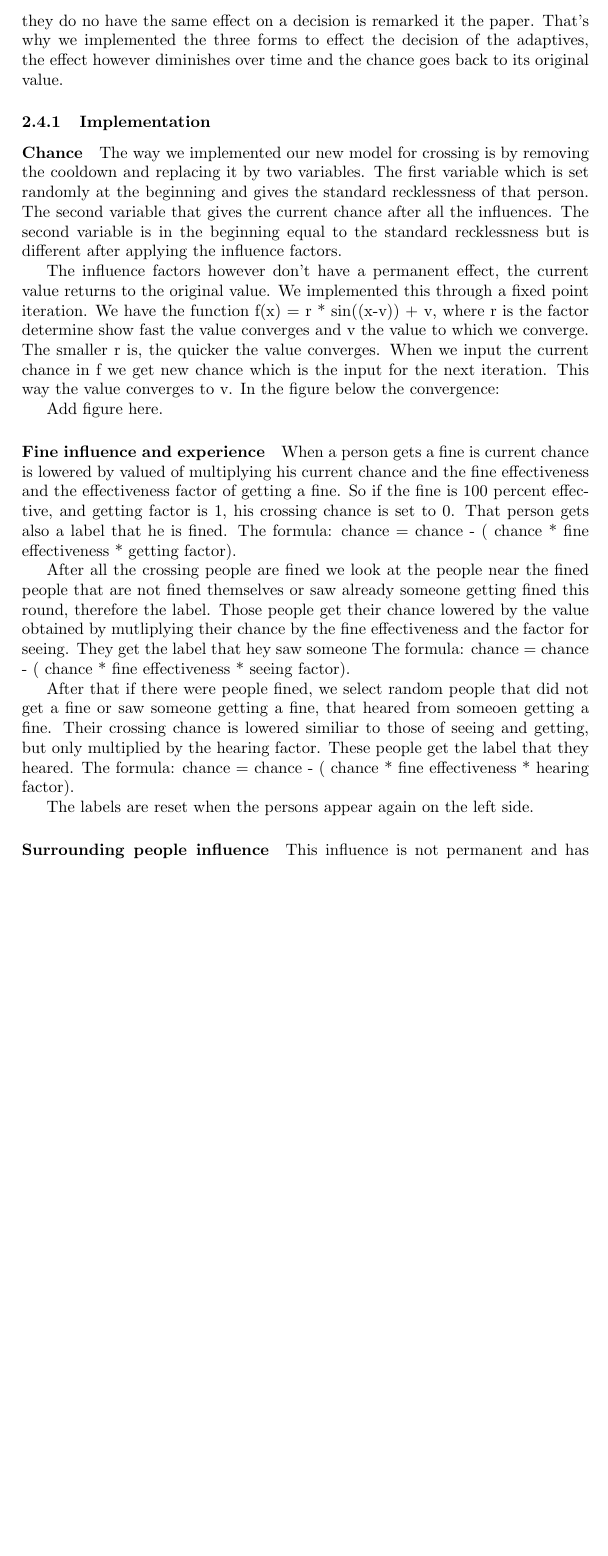
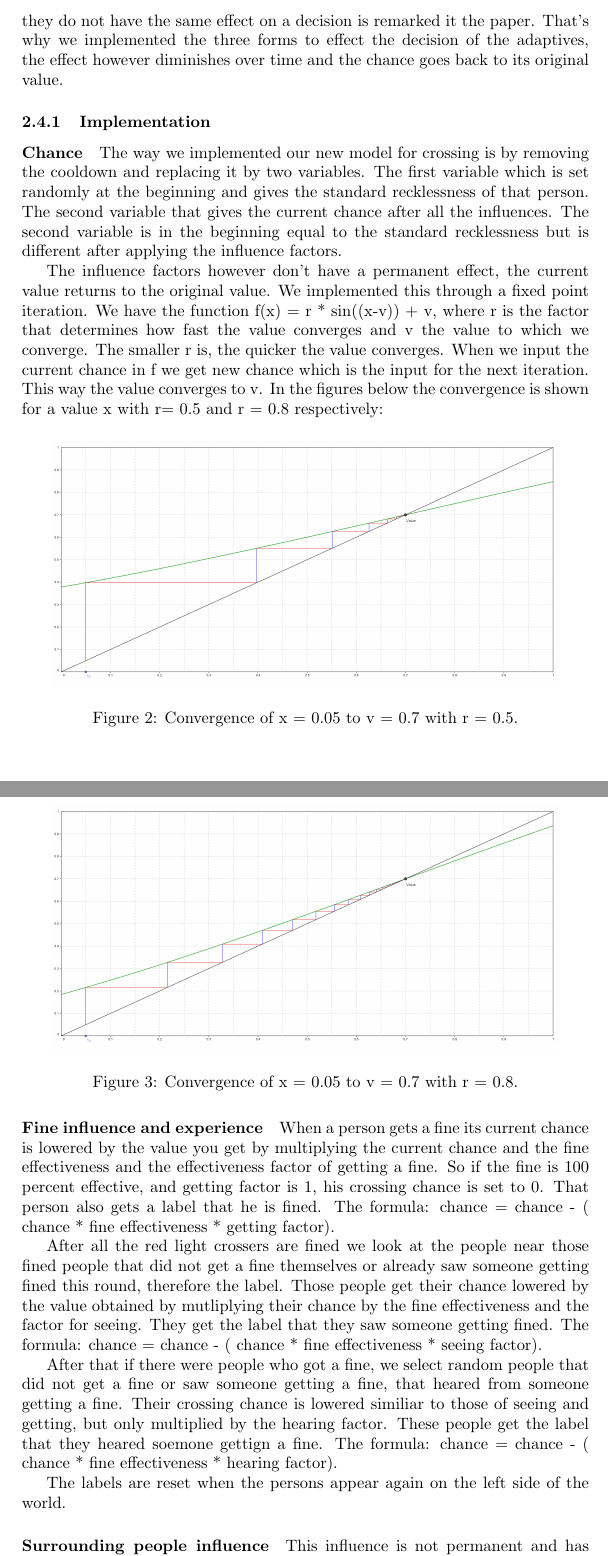
Before and after one commit to rv2673/Traffic-Lights-AI-Experiment, a LaTeX paper (Report.tex): part of page 8 of 15 before the commit and two parts of pages 8 and 9 of 16 after it, the two joined at a grey line, cut so that both start at the same text, the shorter picture padded with empty space. Compiled offline with pdfLaTeX.

Commit message:
Added figure

```diff
--- a/Report.tex
+++ b/Report.tex
@@ -147,23 +147,35 @@ One thing we wanted to look at was how a fine effects the people's behaviour. Th
 
-We found that personal experience plays a big role in decision making, as displayed in a 2011 paper by Don Weatherburn and Steve Moffatt (\cite{movies}). The paper shows that personal experience of getting a fine for returning a rented movie to late, effects the chance of bringing it late again the next time. The effect of the experience however diminishes over time. But experience is not only experiencing something yourself, like getting fined, but seeing and hearing about it is also an experience. Although the forms may convey the same information they do no have the same effect on a decision is remarked it the paper. That's why we implemented the three forms to effect the decision of the adaptives, the effect however diminishes over time and the chance goes back to its original value.
+We found that personal experience plays a big role in decision making, as displayed in a 2011 paper by Don Weatherburn and Steve Moffatt (\cite{movies}). The paper shows that personal experience of getting a fine for returning a rented movie to late, effects the chance of bringing it late again the next time. The effect of the experience however diminishes over time. But experience is not only experiencing something yourself, like getting fined, but seeing and hearing about it is also an experience. Although the forms may convey the same information they do not have the same effect on a decision is remarked it the paper. That's why we implemented the three forms to effect the decision of the adaptives, the effect however diminishes over time and the chance goes back to its original value.
 
 
 \subsubsection{Implementation}
 \paragraph{Chance}
 The way we implemented our new model for crossing is by removing the cooldown and replacing it by two variables. The first variable which is set randomly at the beginning and gives the standard recklessness of that person. The second variable that gives the current chance after all the influences. The second variable is in the beginning equal to the standard recklessness but is different after applying the influence factors.
 
-The influence factors however don't have a permanent effect, the current value returns to the original value. We implemented this through a fixed point iteration. We have the function f(x) = r * sin((x-v)) + v, where r is the factor determine show fast the value converges and v the value to which we converge. The smaller r is, the quicker the value converges. When we input the current chance in f we get new chance which is the input for the next iteration. This way the value converges to v. In the figure below the convergence:
+The influence factors however don't have a permanent effect, the current value returns to the original value. We implemented this through a fixed point iteration. We have the function f(x) = r * sin((x-v)) + v, where r is the factor that determines how fast the value converges and v the value to which we converge. The smaller r is, the quicker the value converges. When we input the current chance in f we get new chance which is the input for the next iteration. This way the value converges to v. In the figures below the convergence is shown for a value x with r= 0.5 and r = 0.8 respectively:
 
-Add figure here.
+\begin{figure}[H]
+\centering
+\includegraphics[width=.9\textwidth]{iteration1.png}
+\caption{Convergence of x = 0.05 to v = 0.7 with r = 0.5.}
+\label{ABlabel}
+\end{figure}
+
+\begin{figure}[H]
+\centering
+\includegraphics[width=.9\textwidth]{iteration2.png}
+\caption{Convergence of x = 0.05 to v = 0.7 with r = 0.8.}
+\label{ABlabel}
+\end{figure}
 
 \paragraph{Fine influence and experience}
-When a person gets a fine is current chance is lowered by valued of multiplying his current chance and the fine effectiveness and the effectiveness factor of getting a fine. So if the fine is 100 percent effective, and getting factor is 1, his crossing chance is set to 0. That person gets also a label that he is fined.  The formula: chance = chance - ( chance * fine effectiveness * getting factor).
+When a person gets a fine its current chance is lowered by the value you get by multiplying the current chance and the fine effectiveness and the effectiveness factor of getting a fine. So if the fine is 100 percent effective, and getting factor is 1, his crossing chance is set to 0. That person also gets a label that he is fined.  The formula: chance = chance - ( chance * fine effectiveness * getting factor).
 
-After all the crossing people are fined we look at the people near the fined people that are not fined themselves or saw already someone getting fined this round, therefore the label. Those people get their chance lowered by the value obtained by mutliplying their chance by the fine effectiveness and the factor for seeing. They get the label that hey saw someone The formula: chance = chance - ( chance * fine effectiveness * seeing factor).
+After all the red light crossers are fined we look at the people near those fined people that did not get a fine themselves or already saw someone getting fined this round, therefore the label. Those people get their chance lowered by the value obtained by mutliplying their chance by the fine effectiveness and the factor for seeing. They get the label that they saw someone getting fined. The formula: chance = chance - ( chance * fine effectiveness * seeing factor).
 
-After that if there were people fined, we select random people that did not get a fine or saw someone getting a fine, that heared from someoen getting a fine. Their crossing chance is lowered similiar to those of seeing and getting, but only multiplied by the hearing factor. These people get the label that they heared. The formula: chance = chance - ( chance * fine effectiveness * hearing factor).
+After that if there were people who got a fine, we select random people that did not get a fine or saw someone getting a fine, that heared from someone getting a fine. Their crossing chance is lowered similiar to those of seeing and getting, but only multiplied by the hearing factor. These people get the label that they heared soemone gettign a fine. The formula: chance = chance - ( chance * fine effectiveness * hearing factor).
 
-The labels are reset when the persons appear again on the left side.
+The labels are reset when the persons appear again on the left side of the world.
 
 \paragraph{Surrounding people influence}
 This influence is not permanent and has only influence this time crossing the light. This is implemented by calculating a tempory chance when we look if the person will cross. We look at every person near and check if they cross, if they do we add a postive factor to the list and if they don't a negative factor. Then we average the list to get the average influence factor. We set the resulting influence factor to zero if it is negative. We cap the factor because a crossing person has less effect on the behaviour of the peron we look at if the other people also don't follow, but this does not mean that a person is more likely to stay if his neighbours don't cross.
```
Also changed, not shown: iteration1.png (added), iteration2.png (added), Report.tex (10 more changed lines).
